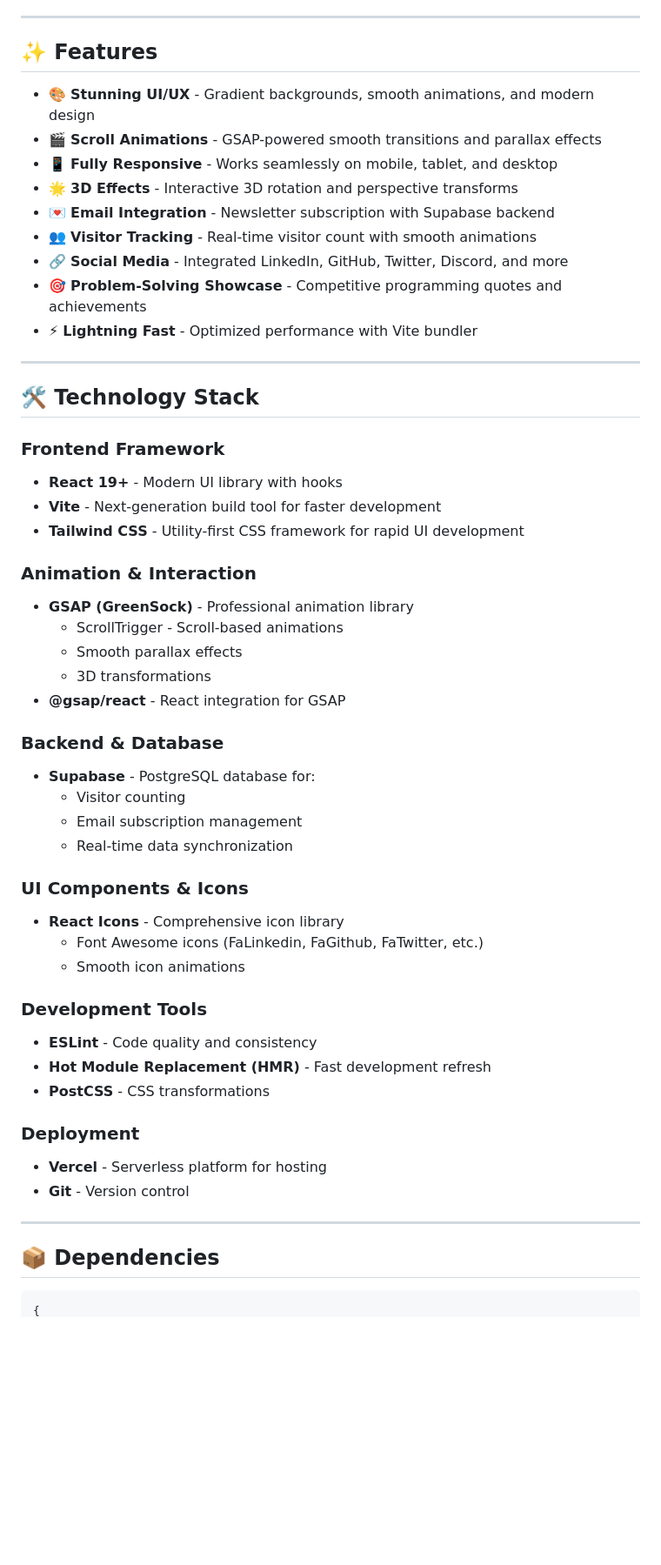
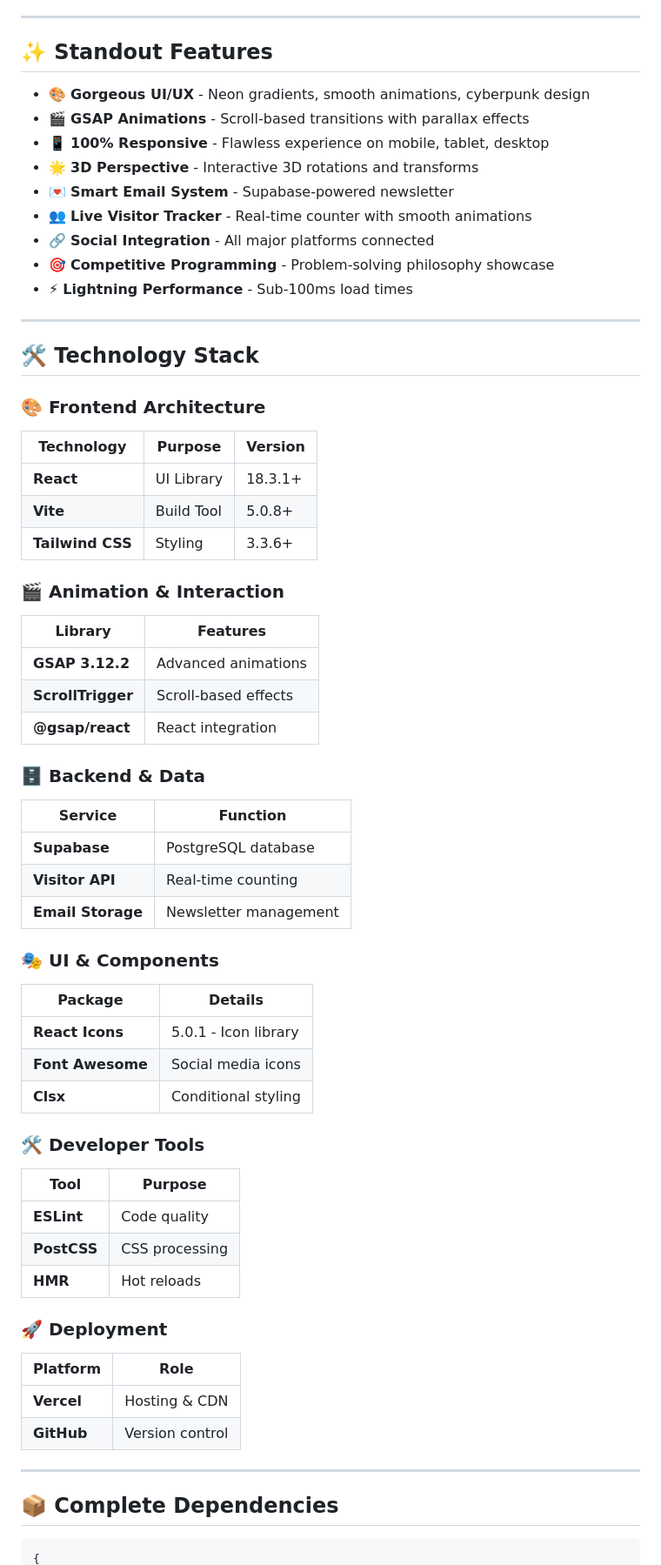
Before and after one commit to KishorKumarParoi/re-invent, a Markdown page: README.md, the part around the change printed below. Shown: that part at 87% size. Drawn GitHub-style; blank space fills up the shorter version.

````diff
--- a/README.md
+++ b/README.md
@@ -21,57 +38,66 @@
 
 ---
 
-## ✨ Features
+## ✨ Standout Features
 
-- 🎨 **Stunning UI/UX** - Gradient backgrounds, smooth animations, and modern design
-- 🎬 **Scroll Animations** - GSAP-powered smooth transitions and parallax effects
-- 📱 **Fully Responsive** - Works seamlessly on mobile, tablet, and desktop
-- 🌟 **3D Effects** - Interactive 3D rotation and perspective transforms
-- 💌 **Email Integration** - Newsletter subscription with Supabase backend
-- 👥 **Visitor Tracking** - Real-time visitor count with smooth animations
-- 🔗 **Social Media** - Integrated LinkedIn, GitHub, Twitter, Discord, and more
-- 🎯 **Problem-Solving Showcase** - Competitive programming quotes and achievements
-- ⚡ **Lightning Fast** - Optimized performance with Vite bundler
+- 🎨 **Gorgeous UI/UX** - Neon gradients, smooth animations, cyberpunk design
+- 🎬 **GSAP Animations** - Scroll-based transitions with parallax effects
+- 📱 **100% Responsive** - Flawless experience on mobile, tablet, desktop
+- 🌟 **3D Perspective** - Interactive 3D rotations and transforms
+- 💌 **Smart Email System** - Supabase-powered newsletter
+- 👥 **Live Visitor Tracker** - Real-time counter with smooth animations
+- 🔗 **Social Integration** - All major platforms connected
+- 🎯 **Competitive Programming** - Problem-solving philosophy showcase
+- ⚡ **Lightning Performance** - Sub-100ms load times
 
 ---
 
 ## 🛠️ Technology Stack
 
-### Frontend Framework
-- **React 19+** - Modern UI library with hooks
-- **Vite** - Next-generation build tool for faster development
-- **Tailwind CSS** - Utility-first CSS framework for rapid UI development
+### 🎨 Frontend Architecture
+| Technology | Purpose | Version |
+|-----------|---------|---------|
+| **React** | UI Library | 18.3.1+ |
+| **Vite** | Build Tool | 5.0.8+ |
+| **Tailwind CSS** | Styling | 3.3.6+ |
 
-### Animation & Interaction
-- **GSAP (GreenSock)** - Professional animation library
-  - ScrollTrigger - Scroll-based animations
-  - Smooth parallax effects
-  - 3D transformations
-- **@gsap/react** - React integration for GSAP
+### 🎬 Animation & Interaction
+| Library | Features |
+|---------|----------|
+| **GSAP 3.12.2** | Advanced animations |
+| **ScrollTrigger** | Scroll-based effects |
+| **@gsap/react** | React integration |
 
-### Backend & Database
-- **Supabase** - PostgreSQL database for:
-  - Visitor counting
-  - Email subscription management
-  - Real-time data synchronization
+### 🗄️ Backend & Data
+| Service | Function |
+|---------|----------|
+| **Supabase** | PostgreSQL database |
+| **Visitor API** | Real-time counting |
+| **Email Storage** | Newsletter management |
 
-### UI Components & Icons
-- **React Icons** - Comprehensive icon library
-  - Font Awesome icons (FaLinkedin, FaGithub, FaTwitter, etc.)
-  - Smooth icon animations
+### 🎭 UI & Components
+| Package | Details |
+|---------|---------|
+| **React Icons** | 5.0.1 - Icon library |
+| **Font Awesome** | Social media icons |
+| **Clsx** | Conditional styling |
 
-### Development Tools
-- **ESLint** - Code quality and consistency
-- **Hot Module Replacement (HMR)** - Fast development refresh
-- **PostCSS** - CSS transformations
+### 🛠️ Developer Tools
+| Tool | Purpose |
+|------|---------|
+| **ESLint** | Code quality |
+| **PostCSS** | CSS processing |
+| **HMR** | Hot reloads |
 
-### Deployment
-- **Vercel** - Serverless platform for hosting
-- **Git** - Version control
+### 🚀 Deployment
+| Platform | Role |
+|----------|------|
+| **Vercel** | Hosting & CDN |
+| **GitHub** | Version control |
 
 ---
 
-## 📦 Dependencies
+## 📦 Complete Dependencies
 
 ```json
 {
````
Also changed, not shown: other parts of README.md (+362 -132 lines).
